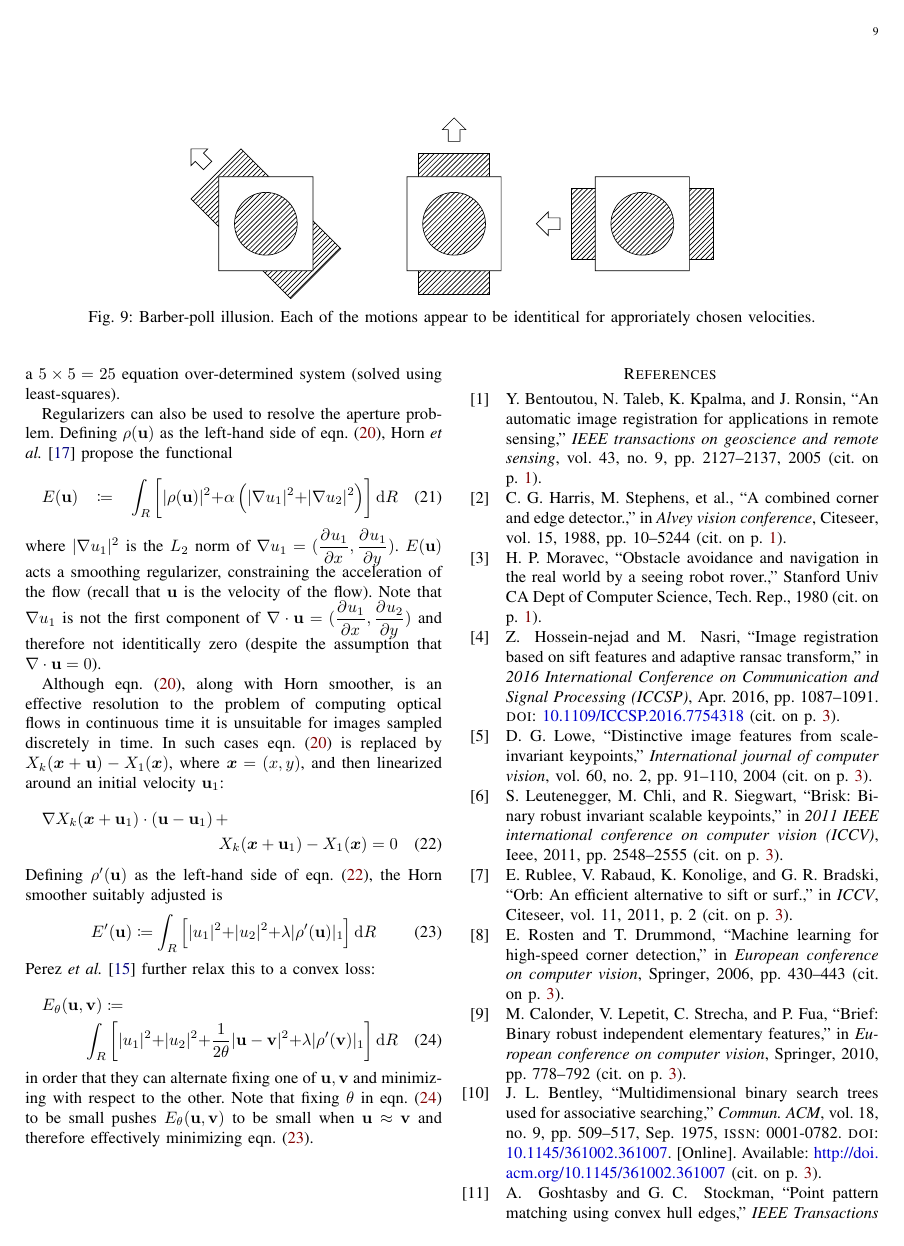
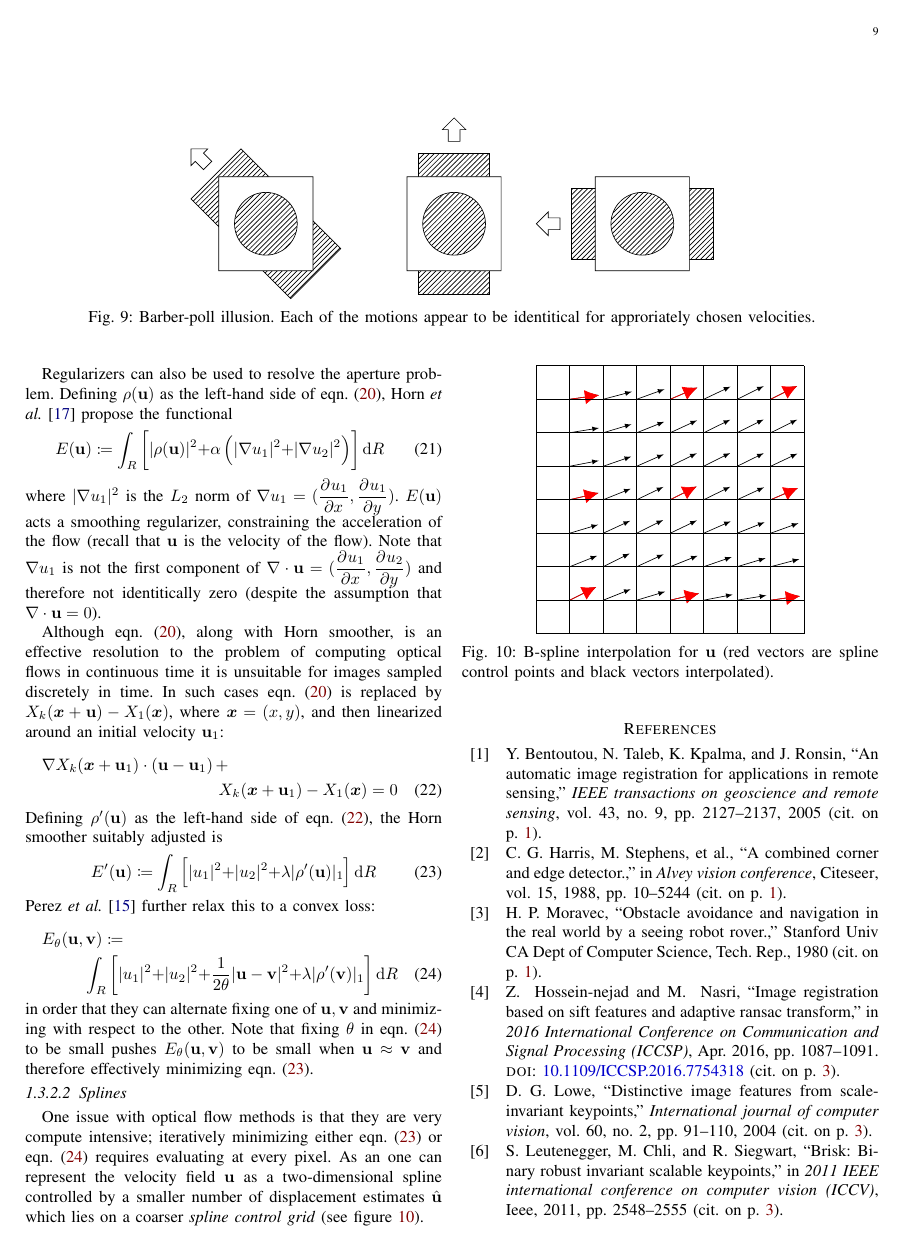
Before and after one commit to makslevental/phd, a LaTeX paper (qual/quals.tex, which reads qual/figures/registration/splines/splines.tex, qual/registration.tex): page 9 of 10. Compiled offline with pdfLaTeX.

Commit message:
bsplines

```diff
--- /dev/null
+++ b/qual/figures/registration/splines/splines.tex
@@ -0,0 +1,55 @@
+\begin{figure}
+    \centering
+    \begin{tikzpicture}
+        \def\length{sqrt((x^2+y^2)^2  + (x*y)^2 )}
+        \begin{axis}[
+                enlargelimits = false ,
+                view={0}{90},
+				xmin=0, xmax=1, ymin=0, ymax=1,
+				ytick distance=1/8,
+				xtick distance=1/8,
+                axis equal image,
+                grid=both,
+                major grid style={black},
+                axis equal image,
+                ticks=none
+            ]
+            \addplot3[
+                domain=1/8:7/8,
+                black,
+                quiver={
+                    u={(x^2+y^2)/\length},
+                    v={x*y/\length},
+                    scale arrows=0.11
+                },
+                -latex,
+                samples=7
+            ] {0};
+        \end{axis}
+        \begin{axis}[
+            enlargelimits = false ,
+            view={0}{90},
+            xmin=0, xmax=1, ymin=0, ymax=1,
+            xtick={1/8,1/2,7/8},
+            ytick={1/8,1/2,7/8},
+            axis equal image,
+            grid=both,
+            major grid style={black},
+            axis equal image,
+            ticks=none
+        ]
+        \addplot3[
+            domain=1/8:7/8,
+            red,
+            quiver={
+                u={(x^2+y^2)/\length},
+                v={x*y/\length},
+                scale arrows=0.11
+            },
+            -{Latex[length=3mm,width=3mm]},
+            samples=3
+        ] {0};
+    \end{axis}
+    \end{tikzpicture}
+    \caption[]{B-spline interpolation for \(\mathbf{u}\) (red vectors are spline control points and black vectors interpolated).}\label{fig:bsplinegrid}
+\end{figure}
--- a/qual/registration.tex
+++ b/qual/registration.tex
@@ -429,3 +427,9 @@ Perez \etal~\cite{perez2013tv} further relax this to a convex loss:
 in order that they can alternate fixing one of \(\mathbf{u}, \mathbf{v}\) and minimizing with respect to the other.
 %
 Note that fixing \(\theta\) in eqn.~\eqref{eqn:relaxhorn} to be small pushes \(E_{\theta}(\mathbf{u}, \mathbf{v})\) to be small when \(\mathbf{u}\approx \mathbf{v}\) and therefore effectively minimizing eqn.~\eqref{eqn:nonlinearhorn}.
+\paragraph{Splines}
+\input{figures/registration/splines/splines.tex}
+One issue with optical flow methods is that they are very compute intensive; iteratively minimizing either eqn.~\eqref{eqn:nonlinearhorn} or eqn.~\eqref{eqn:relaxhorn} requires evaluating at every pixel.
+%
+As an one can represent the velocity field \(\mathbf{u}\) as a two-dimensional spline controlled by a smaller number of
+displacement estimates \(\hat{\mathbf{u}}\) which lies on a coarser \textit{spline control grid} (see figure~\ref{fig:bsplinegrid}).
```
Also changed, not shown: qual/figures/registration/optical_flow/flow.tex (+1 -2 lines), qual/registration.tex (8 more changed lines).
